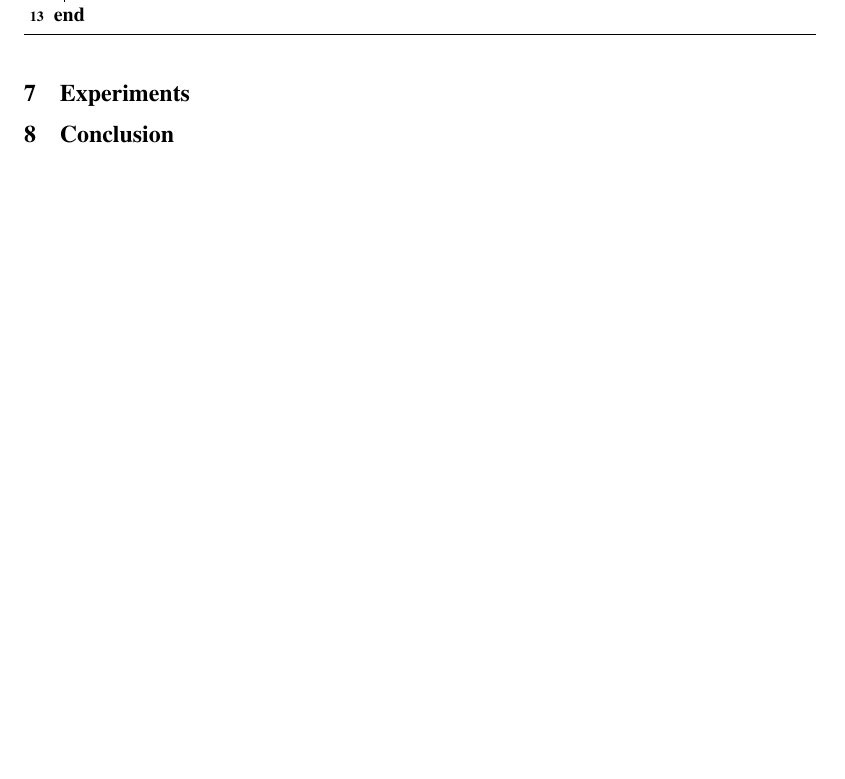
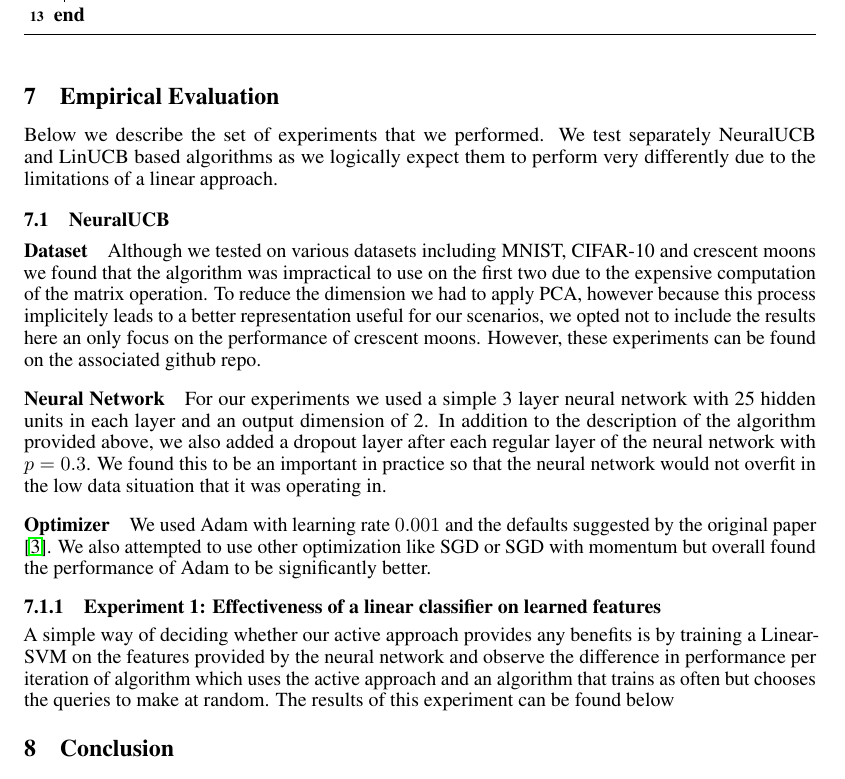
Before and after one commit to velezbeltran/metric-bandits, a LaTeX paper (writeup/report/final_report.tex): part of page 5 of 5 before the commit and part of page 5 of 6 after it, cut so that both start at the same text, the shorter picture padded with empty space. Compiled offline with pdfLaTeX.

Commit message:
up to experiments

```diff
--- a/writeup/report/final_report.tex
+++ b/writeup/report/final_report.tex
@@ -253,12 +253,36 @@ We propose these changes because we believe they are more sensible for our parti
     }
     \caption{Active-LinUCB}
 \end{algorithm}
+\section{Empirical Evaluation}
+Below we describe the set of experiments that we performed.
+We test separately NeuralUCB and LinUCB based algorithms as we logically expect them to perform
+very differently due to the limitations of a linear approach.
 
+\subsection{NeuralUCB}
 
+\paragraph{Dataset}
+Although we tested on various datasets including MNIST, CIFAR-10 and crescent moons
+we found that the algorithm was impractical to use on the first two due to the expensive computation
+of the matrix operation.
+To reduce the dimension we had to apply PCA, however because this process implicitely leads to a better representation
+useful for our scenarios, we opted not to include the results here an only focus on the performance of crescent moons.
+However, these experiments can be found on the associated github repo.
 
+\paragraph{Neural Network}
+For our experiments we used a simple 3 layer neural network with 25 hidden units in each layer and an output dimension of 2.
+In addition to the description of the algorithm provided above, we also added a dropout layer after each regular layer of the neural network with
+$p =0.3$. We found this to be an important in practice so that the neural network would not overfit in the low data situation that it was operating in.
+\paragraph{Optimizer}
+We used Adam with learning rate $0.001$ and the defaults suggested by the original paper \cite{adam}.
+We also attempted to use other optimization like SGD or SGD with momentum but overall found the performance of Adam to be
+significantly better.
 
+\subsubsection{Experiment 1: Effectiveness of a linear classifier on learned features}
+A simple way of deciding whether our active approach provides any benefits is by training a Linear-SVM
+on the features provided by the neural network and observe the difference in performance per iteration of
+algorithm which uses the active approach and an algorithm that trains as often but chooses the queries to make
+at random. The results of this experiment can be found below
 
-\section{Experiments}
 
 \section{Conclusion}
 
```
